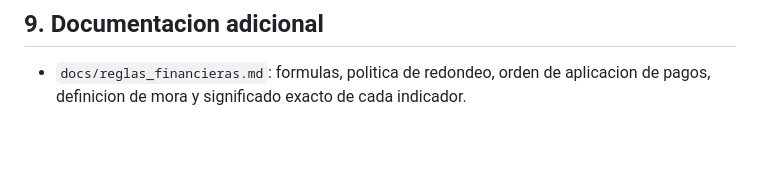
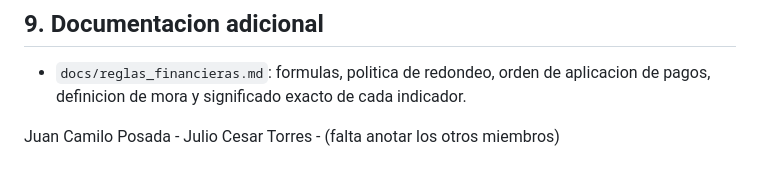
Before and after one commit to CamiloPosadaAnturi/credit-system, a Markdown page: README.md, the part around the change. Rendered like a GitHub page; blank space fills up the shorter version.

Commit message:
primer commit gustavo

```diff
--- a/README.md
+++ b/README.md
@@ -273,3 +273,5 @@ Las vistas **no calculan dinero**: siempre llaman a estos servicios.
 - `docs/reglas_financieras.md`: formulas, politica de redondeo, orden de
   aplicacion de pagos, definicion de mora y significado exacto de cada
   indicador.
+
+Juan Camilo Posada - Julio Cesar Torres - (falta anotar los otros miembros)
```
